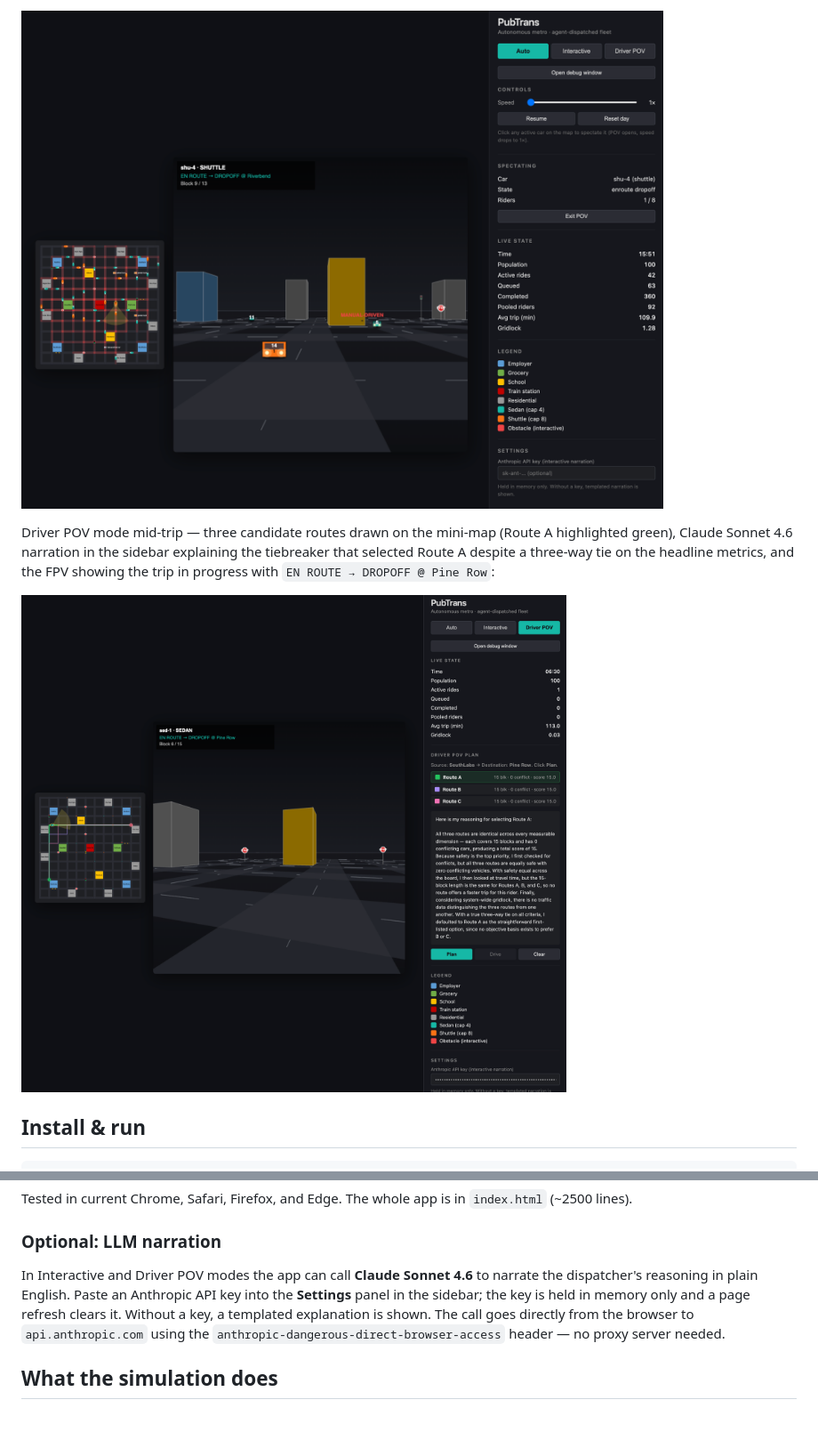
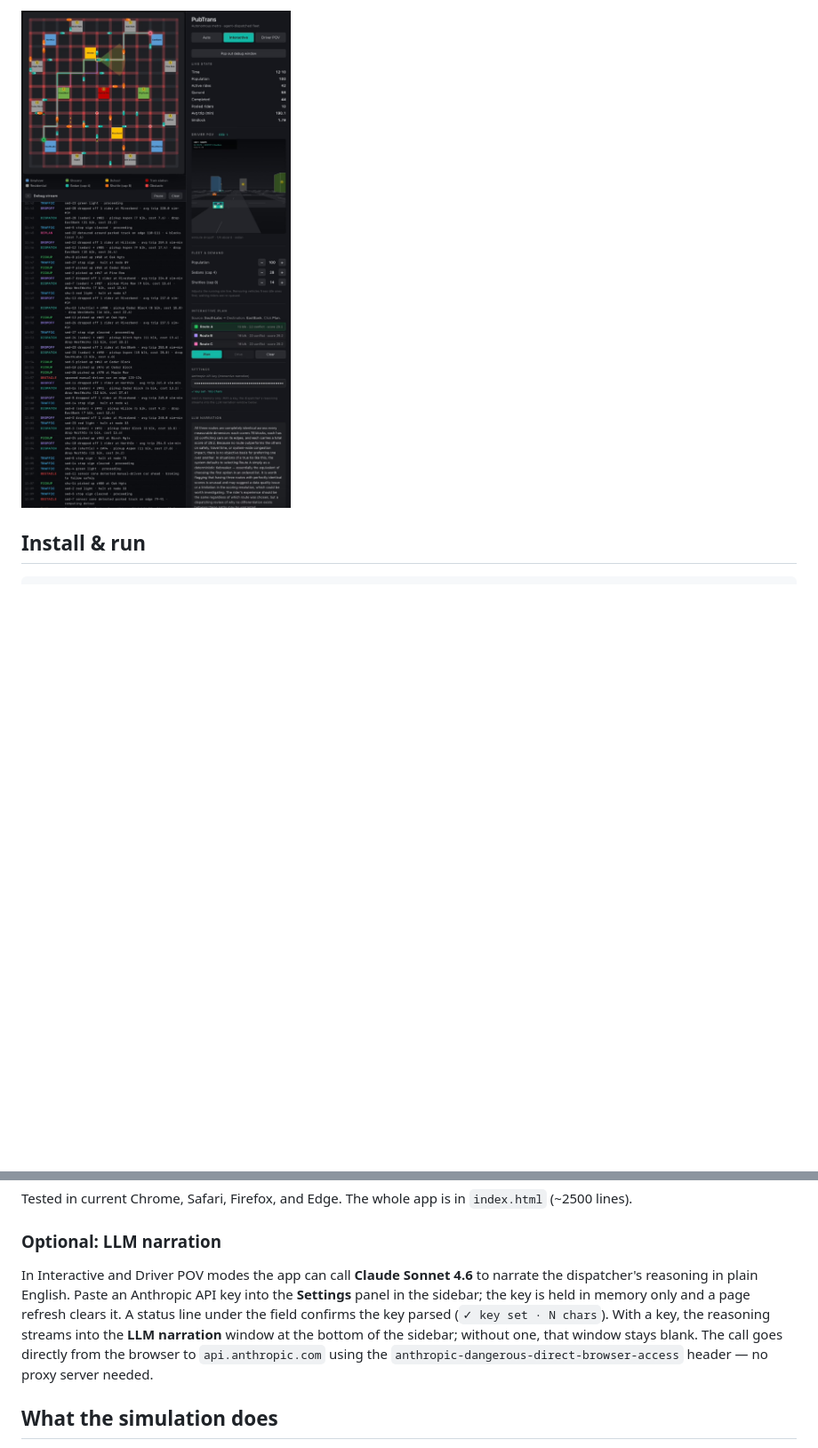
Before and after one commit to jsherman999/pubtrans_solved, a Markdown page: README.md, 2 parts joined by grey strips. Shown at 89% size. Rendered like a GitHub page; pictures changed too: docs/driver-pov-narration.png (deleted), docs/interactive-narration.jpeg (added), docs/spectate-shuttle-fpv.png (deleted); blank space fills up the shorter version.

```diff
--- a/README.md
+++ b/README.md
@@ -24,9 +24,5 @@ Spectate — clicked shuttle `shu-4` on the grid and the FPV opened alongside a
 
-![Spectating shu-4 with a manual-driven car ahead](docs/spectate-shuttle-fpv.png)
-
-Driver POV mode mid-trip — three candidate routes drawn on the mini-map (Route A highlighted green), Claude Sonnet 4.6 narration in the sidebar explaining the tiebreaker that selected Route A despite a three-way tie on the headline metrics, and the FPV showing the trip in progress with `EN ROUTE → DROPOFF @ Pine Row`:
-
-![Driver POV with LLM narration](docs/driver-pov-narration.png)
+![Interactive mode — candidate routes with Claude's LLM narration of the dispatch decision](docs/interactive-narration.jpeg)
 
 ## Install & run
 
@@ -48,7 +44,7 @@ Tested in current Chrome, Safari, Firefox, and Edge. The whole app is in `index.
 
 ### Optional: LLM narration
 
-In Interactive and Driver POV modes the app can call **Claude Sonnet 4.6** to narrate the dispatcher's reasoning in plain English. Paste an Anthropic API key into the **Settings** panel in the sidebar; the key is held in memory only and a page refresh clears it. Without a key, a templated explanation is shown. The call goes directly from the browser to `api.anthropic.com` using the `anthropic-dangerous-direct-browser-access` header — no proxy server needed.
+In Interactive and Driver POV modes the app can call **Claude Sonnet 4.6** to narrate the dispatcher's reasoning in plain English. Paste an Anthropic API key into the **Settings** panel in the sidebar; the key is held in memory only and a page refresh clears it. A status line under the field confirms the key parsed (`✓ key set · N chars`). With a key, the reasoning streams into the **LLM narration** window at the bottom of the sidebar; without one, that window stays blank. The call goes directly from the browser to `api.anthropic.com` using the `anthropic-dangerous-direct-browser-access` header — no proxy server needed.
 
 ## What the simulation does
 
```
Also changed, not shown: other parts of README.md (+3 -3 lines), docs/auto-mode-with-debug.png (deleted), docs/auto-mode.jpeg (added).
